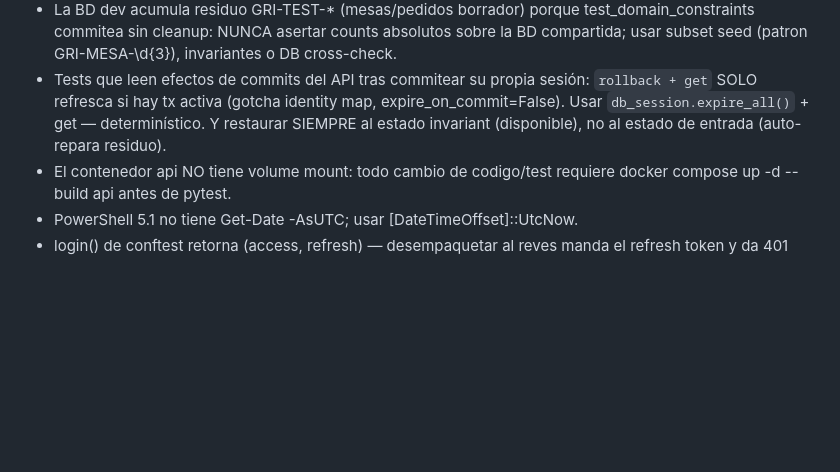
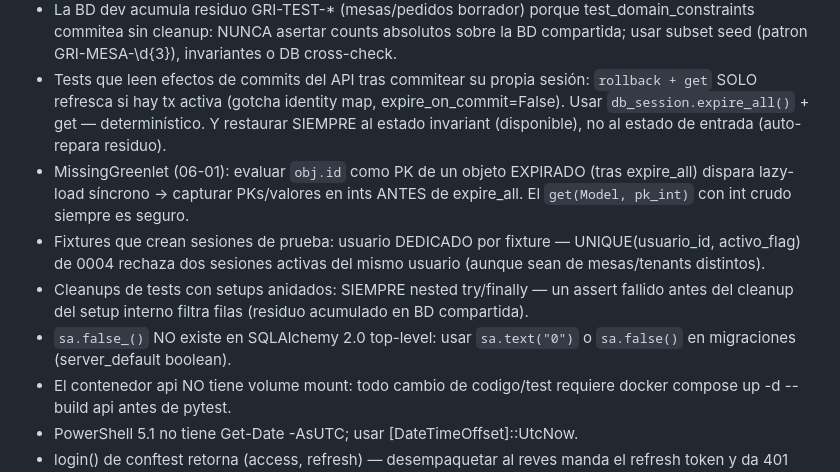
Before and after one commit to snakerdaxos/web-gri, a Markdown page: .planning/STATE.md, the part around one of its changes. GitHub-like rendering; blank space fills up the shorter version.

```diff
--- a/.planning/STATE.md
+++ b/.planning/STATE.md
@@ -77,6 +91,10 @@ Status: Phase 5 IN PROGRESS (backend 2/2 planes completo; 05-03 app_cliente en p
 - flutter_secure_storage 11.0 en Web = WebCrypto + LocalStorage (NO Keystore/Keychain); "obfuscado, no cifrado" — solo aceptable sobre HTTPS (T-04-05).
 - La BD dev acumula residuo GRI-TEST-* (mesas/pedidos borrador) porque test_domain_constraints commitea sin cleanup: NUNCA asertar counts absolutos sobre la BD compartida; usar subset seed (patron GRI-MESA-\d{3}), invariantes o DB cross-check.
 - Tests que leen efectos de commits del API tras commitear su propia sesión: `rollback + get` SOLO refresca si hay tx activa (gotcha identity map, expire_on_commit=False). Usar `db_session.expire_all()` + get — determinístico. Y restaurar SIEMPRE al estado invariant (disponible), no al estado de entrada (auto-repara residuo).
+- MissingGreenlet (06-01): evaluar `obj.id` como PK de un objeto EXPIRADO (tras expire_all) dispara lazy-load síncrono → capturar PKs/valores en ints ANTES de expire_all. El `get(Model, pk_int)` con int crudo siempre es seguro.
+- Fixtures que crean sesiones de prueba: usuario DEDICADO por fixture — UNIQUE(usuario_id, activo_flag) de 0004 rechaza dos sesiones activas del mismo usuario (aunque sean de mesas/tenants distintos).
+- Cleanups de tests con setups anidados: SIEMPRE nested try/finally — un assert fallido antes del cleanup del setup interno filtra filas (residuo acumulado en BD compartida).
+- `sa.false_()` NO existe en SQLAlchemy 2.0 top-level: usar `sa.text("0")` o `sa.false()` en migraciones (server_default boolean).
 - El contenedor api NO tiene volume mount: todo cambio de codigo/test requiere docker compose up -d --build api antes de pytest.
 - PowerShell 5.1 no tiene Get-Date -AsUTC; usar [DateTimeOffset]::UtcNow.
 - login() de conftest retorna (access, refresh) — desempaquetar al reves manda el refresh token y da 401 "Tipo de token incorrecto" (guard PITFALL 6).
```
Also changed, not shown: other parts of .planning/STATE.md (+22 -8 lines), .planning/REQUIREMENTS.md (+18 -18 lines), 1 other file.
